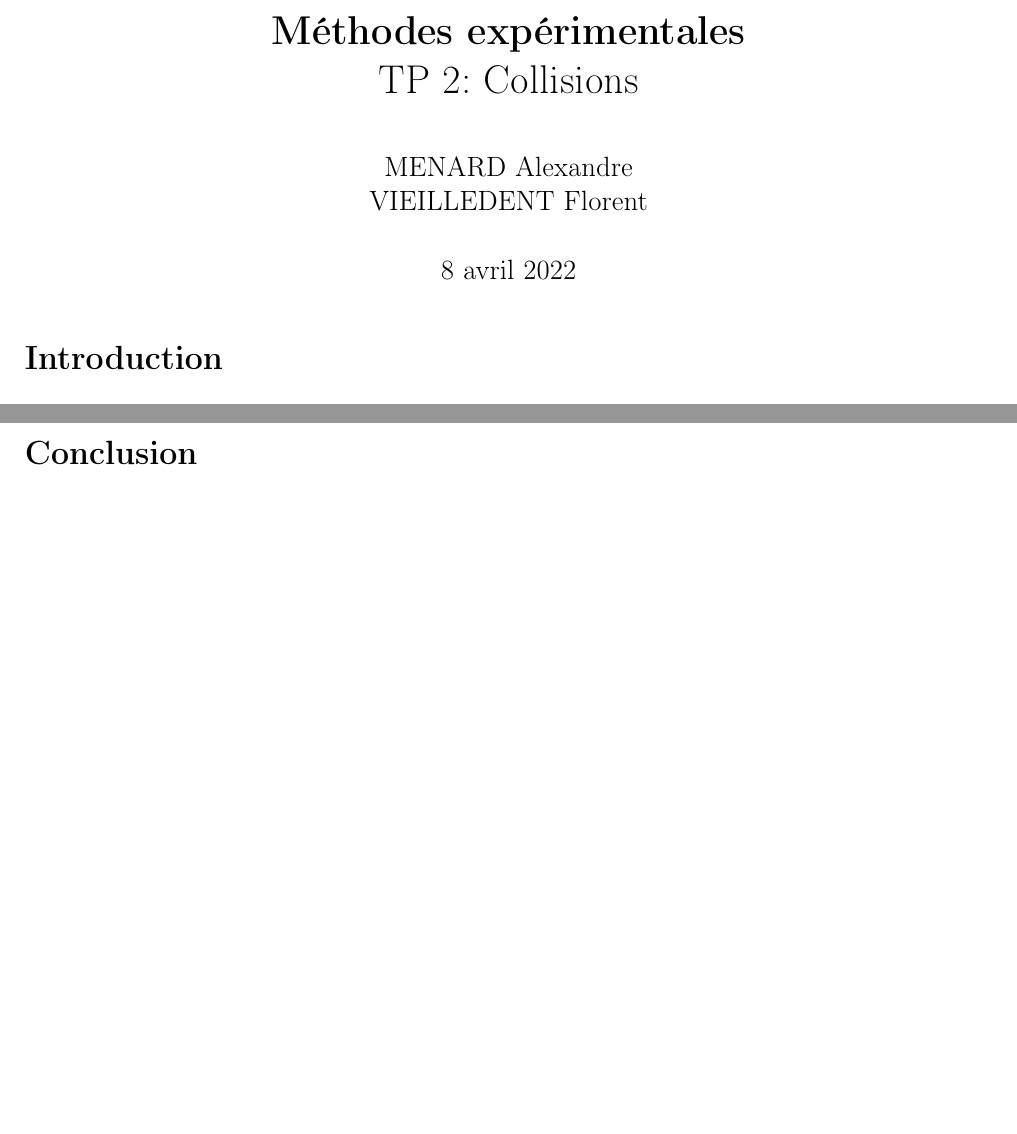
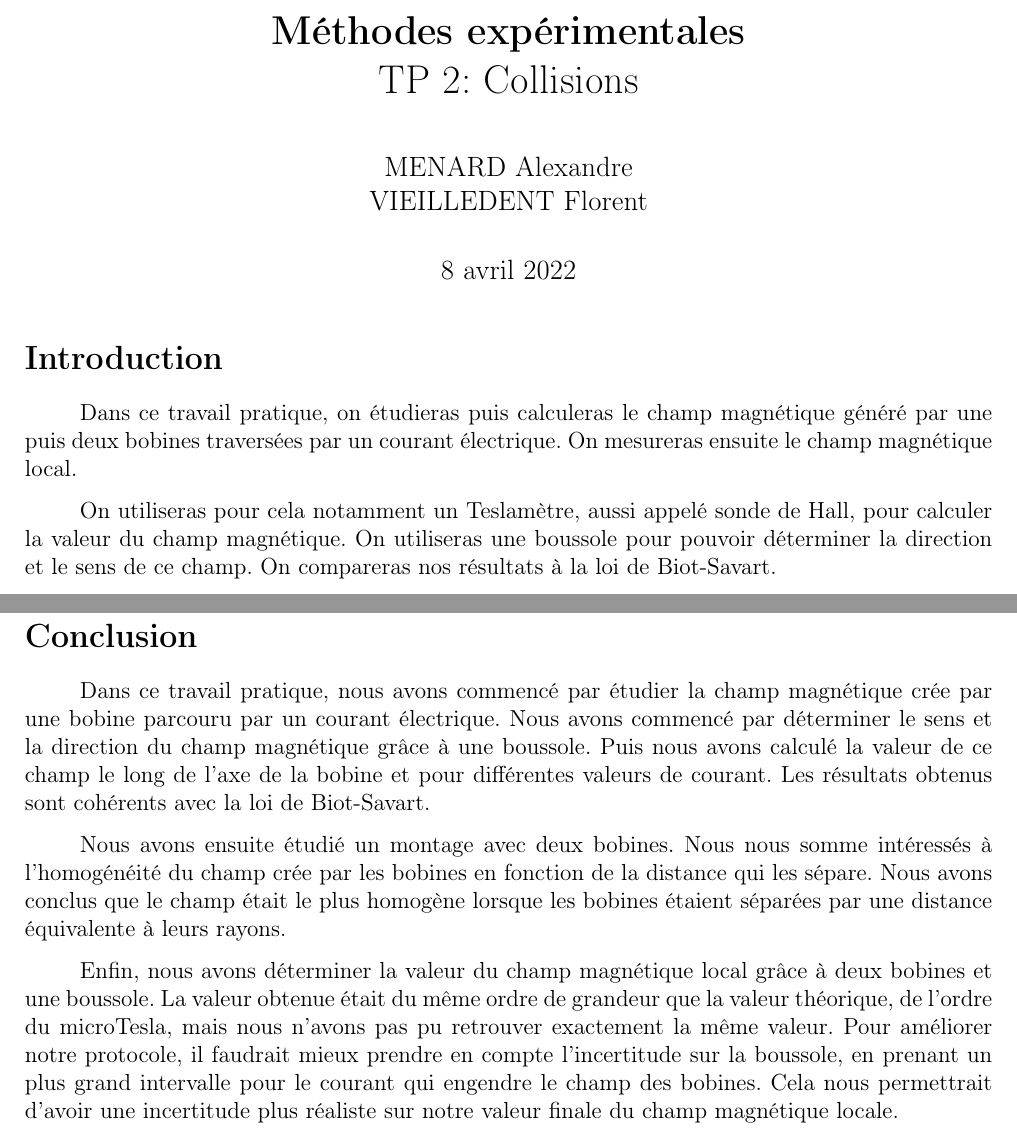
Before and after one commit to Duffy-y/TP-Saclay, a LaTeX document (MethExp_TP5/MethExp_TP5.tex): two parts of pages 1 and 12 of 12 before the commit and two parts of pages 1 and 13 of 13 after it, joined at a grey line, cut so that both start at the same text, the shorter picture padded with empty space. Compiled offline with pdfLaTeX.

Commit message:
Intro + Conclusion

```diff
--- a/MethExp_TP5/MethExp_TP5.tex
+++ b/MethExp_TP5/MethExp_TP5.tex
@@ -23,6 +23,10 @@
 \maketitle
 
 \section*{Introduction}
+
+Dans ce travail pratique, on étudieras puis calculeras le champ magnétique généré par une puis deux bobines traversées par un courant électrique. On mesureras ensuite le champ magnétique local.
+
+On utiliseras pour cela notamment un Teslamètre, aussi appelé sonde de Hall, pour calculer la valeur du champ magnétique. On utiliseras une boussole pour pouvoir déterminer la direction et le sens de ce champ. On compareras nos résultats à la loi de Biot-Savart.
 
 \newpage
 \section{Champ magnétique généré par une seule bobine}
@@ -308,3 +313,9 @@ On mesure cette fois $I_l=0.100\pm 0.001 \, A$. On a donc $B_{local}=37\pm 7 \mu
 \section*{Conclusion}
 
+Dans ce travail pratique, nous avons commencé par étudier la champ magnétique crée par une bobine parcouru par un courant électrique. Nous avons commencé par déterminer le sens et la direction du champ magnétique grâce à une boussole. Puis nous avons calculé la valeur de ce champ le long de l'axe de la bobine et pour différentes valeurs de courant. Les résultats obtenus sont cohérents avec la loi de Biot-Savart.
+
+Nous avons ensuite étudié un montage avec deux bobines. Nous nous somme intéressés à l'homogénéité du champ crée par les bobines en fonction de la distance qui les sépare. Nous avons conclus que le champ était le plus homogène lorsque les bobines étaient séparées par une distance équivalente à leurs rayons.
+
+Enfin, nous avons déterminer la valeur du champ magnétique local grâce à deux bobines et une boussole. La valeur obtenue était du même ordre de grandeur que la valeur théorique, de l'ordre du microTesla, mais nous n'avons pas pu retrouver exactement la même valeur. Pour améliorer notre protocole, il faudrait mieux prendre en compte l'incertitude sur la boussole, en prenant un plus grand intervalle pour le courant qui engendre le champ des bobines. Cela nous permettrait d'avoir une incertitude plus réaliste sur notre valeur finale du champ magnétique locale.
+
 \end{document}
```
Also changed, not shown: MethExp_TP5/MethExp_TP5.pdf, MethExp_TP5/MethExp_TP5.tex (1 more changed lines).
